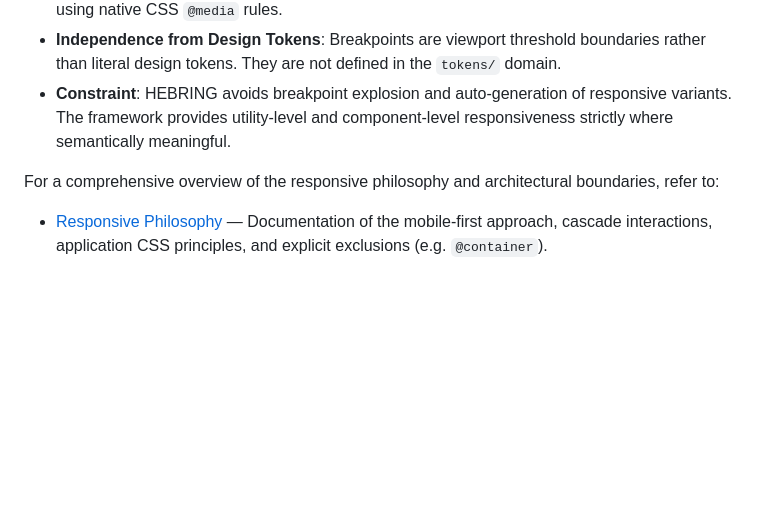
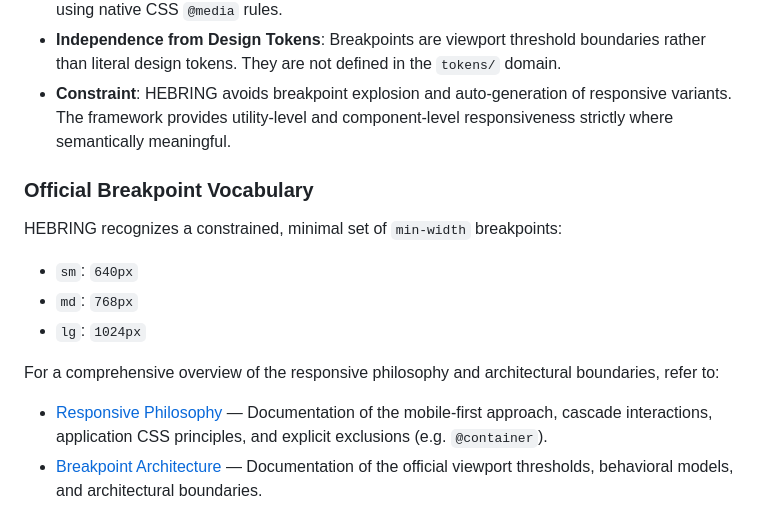
Before and after one commit to bangjeje-dev/hebring, a Markdown page: docs/architecture.md, the part around the change. Rendered like a GitHub page; blank space fills up the shorter version.

Commit message:
docs(responsive): define breakpoint architecture

```diff
--- a/docs/architecture.md
+++ b/docs/architecture.md
@@ -459,5 +459,12 @@ Phase 08 establishes the **Responsive System** as an architectural concern layer
 - **Independence from Design Tokens**: Breakpoints are viewport threshold boundaries rather than literal design tokens. They are not defined in the `tokens/` domain.
 - **Constraint**: HEBRING avoids breakpoint explosion and auto-generation of responsive variants. The framework provides utility-level and component-level responsiveness strictly where semantically meaningful.
 
+### Official Breakpoint Vocabulary
+HEBRING recognizes a constrained, minimal set of `min-width` breakpoints:
+- `sm`: `640px`
+- `md`: `768px`
+- `lg`: `1024px`
+
 For a comprehensive overview of the responsive philosophy and architectural boundaries, refer to:
 - [Responsive Philosophy](responsive-philosophy.md) — Documentation of the mobile-first approach, cascade interactions, application CSS principles, and explicit exclusions (e.g. `@container`).
+- [Breakpoint Architecture](breakpoint-architecture.md) — Documentation of the official viewport thresholds, behavioral models, and architectural boundaries.
```
Also changed, not shown: docs/breakpoint-architecture.md (added, +82 -0 lines), docs/responsive-philosophy.md (+1 -1 lines).
